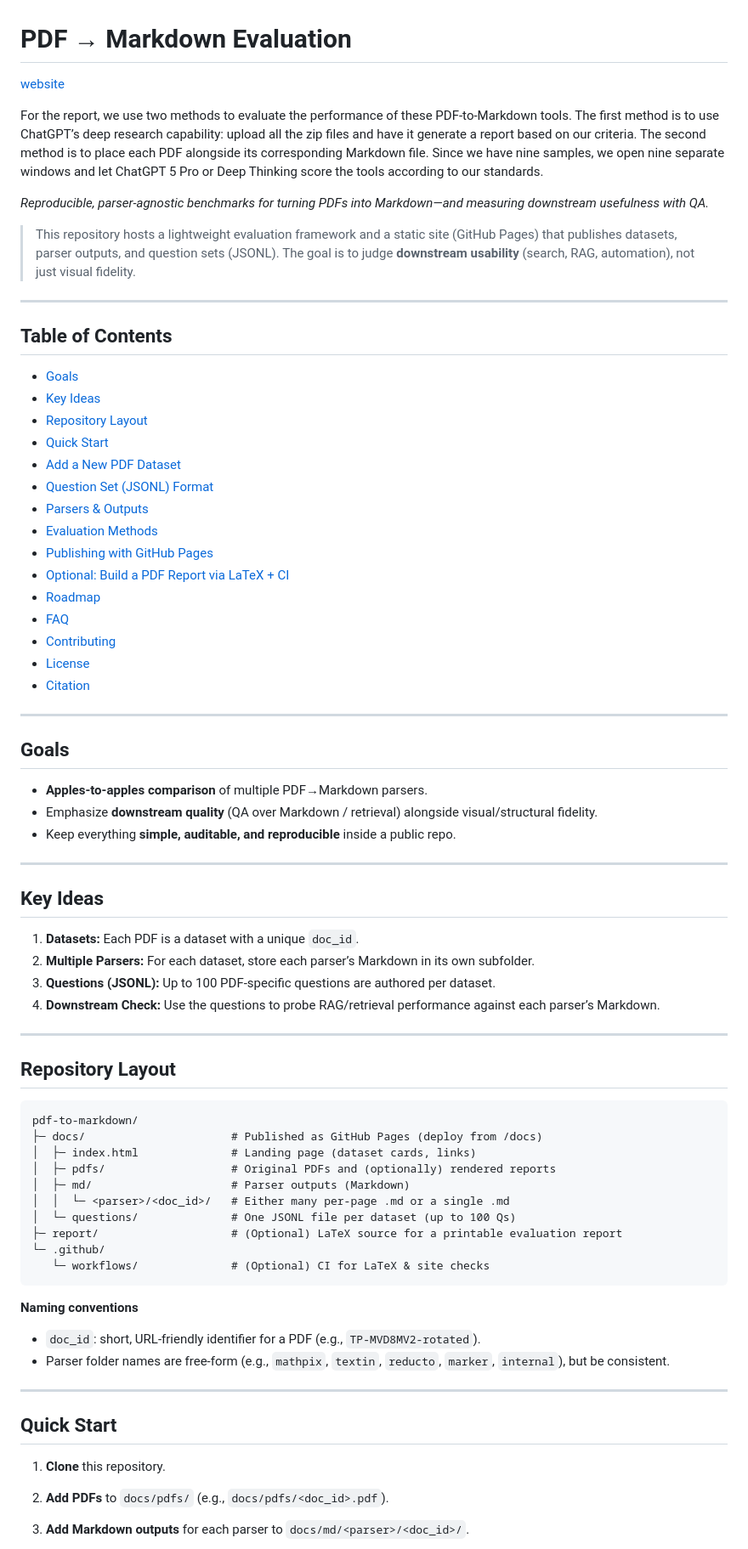
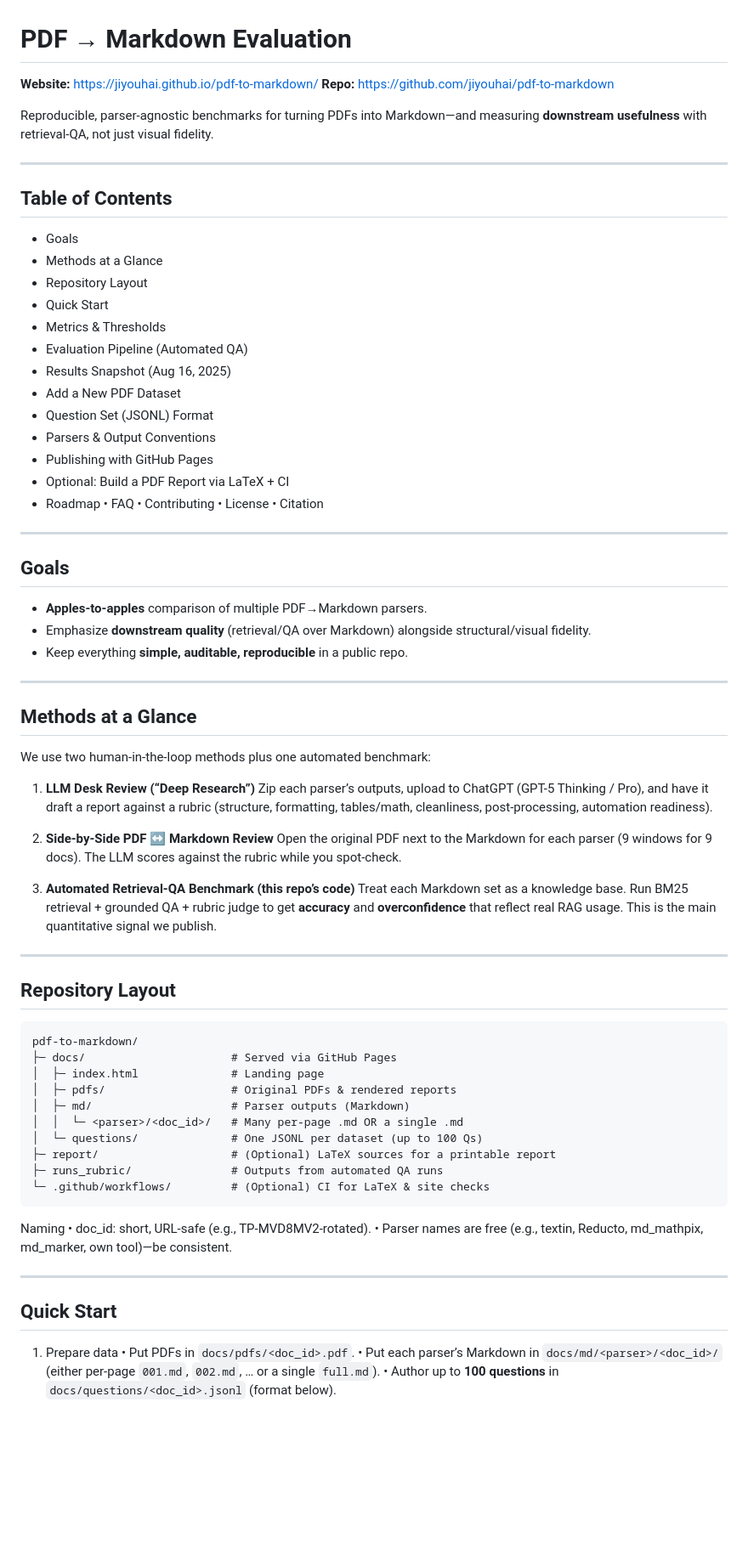
Before and after one commit to jiyouhai/pdf-to-markdown, a Markdown page: README.md, the part around one of its changes. Shown at 85% size. Drawn GitHub-style; blank space fills up the shorter version.

````diff
--- a/README.md
+++ b/README.md
@@ -1,49 +1,50 @@
 # PDF → Markdown Evaluation
 
-[website](https://jiyouhai.github.io/pdf-to-markdown/)
+**Website:** [https://jiyouhai.github.io/pdf-to-markdown/](https://jiyouhai.github.io/pdf-to-markdown/)
+**Repo:** [https://github.com/jiyouhai/pdf-to-markdown](https://github.com/jiyouhai/pdf-to-markdown)
 
-For the report, we use two methods to evaluate the performance of these PDF-to-Markdown tools. The first method is to use ChatGPT’s deep research capability: upload all the zip files and have it generate a report based on our criteria. The second method is to place each PDF alongside its corresponding Markdown file. Since we have nine samples, we open nine separate windows and let ChatGPT 5 Pro or Deep Thinking score the tools according to our standards.
-
-*Reproducible, parser-agnostic benchmarks for turning PDFs into Markdown—and measuring downstream usefulness with QA.*
-
-> This repository hosts a lightweight evaluation framework and a static site (GitHub Pages) that publishes datasets, parser outputs, and question sets (JSONL). The goal is to judge **downstream usability** (search, RAG, automation), not just visual fidelity.
+Reproducible, parser-agnostic benchmarks for turning PDFs into Markdown—and measuring **downstream usefulness** with retrieval-QA, not just visual fidelity.
 
 ---
 
 ## Table of Contents
 
-* [Goals](#goals)
-* [Key Ideas](#key-ideas)
-* [Repository Layout](#repository-layout)
-* [Quick Start](#quick-start)
-* [Add a New PDF Dataset](#add-a-new-pdf-dataset)
-* [Question Set (JSONL) Format](#question-set-jsonl-format)
-* [Parsers & Outputs](#parsers--outputs)
-* [Evaluation Methods](#evaluation-methods)
-* [Publishing with GitHub Pages](#publishing-with-github-pages)
-* [Optional: Build a PDF Report via LaTeX + CI](#optional-build-a-pdf-report-via-latex--ci)
-* [Roadmap](#roadmap)
-* [FAQ](#faq)
-* [Contributing](#contributing)
-* [License](#license)
-* [Citation](#citation)
+* Goals
+* Methods at a Glance
+* Repository Layout
+* Quick Start
+* Metrics & Thresholds
+* Evaluation Pipeline (Automated QA)
+* Results Snapshot (Aug 16, 2025)
+* Add a New PDF Dataset
+* Question Set (JSONL) Format
+* Parsers & Output Conventions
+* Publishing with GitHub Pages
+* Optional: Build a PDF Report via LaTeX + CI
+* Roadmap • FAQ • Contributing • License • Citation
 
 ---
 
 ## Goals
 
-* **Apples-to-apples comparison** of multiple PDF→Markdown parsers.
-* Emphasize **downstream quality** (QA over Markdown / retrieval) alongside visual/structural fidelity.
-* Keep everything **simple, auditable, and reproducible** inside a public repo.
+* **Apples-to-apples** comparison of multiple PDF→Markdown parsers.
+* Emphasize **downstream quality** (retrieval/QA over Markdown) alongside structural/visual fidelity.
+* Keep everything **simple, auditable, reproducible** in a public repo.
 
 ---
 
-## Key Ideas
+## Methods at a Glance
 
-1. **Datasets:** Each PDF is a dataset with a unique `doc_id`.
-2. **Multiple Parsers:** For each dataset, store each parser’s Markdown in its own subfolder.
-3. **Questions (JSONL):** Up to 100 PDF-specific questions are authored per dataset.
-4. **Downstream Check:** Use the questions to probe RAG/retrieval performance against each parser’s Markdown.
+We use two human-in-the-loop methods plus one automated benchmark:
+
+1. **LLM Desk Review (“Deep Research”)**
+   Zip each parser’s outputs, upload to ChatGPT (GPT-5 Thinking / Pro), and have it draft a report against a rubric (structure, formatting, tables/math, cleanliness, post-processing, automation readiness).
+
+2. **Side-by-Side PDF ↔ Markdown Review**
+   Open the original PDF next to the Markdown for each parser (9 windows for 9 docs). The LLM scores against the rubric while you spot-check.
+
+3. **Automated Retrieval-QA Benchmark (this repo’s code)**
+   Treat each Markdown set as a knowledge base. Run BM25 retrieval + grounded QA + rubric judge to get **accuracy** and **overconfidence** that reflect real RAG usage. This is the main quantitative signal we publish.
 
 ---
 
@@ -51,27 +52,27 @@ For the report, we use two methods to evaluate the performance of these PDF-to-M
 
 ```
 pdf-to-markdown/
-├─ docs/                      # Published as GitHub Pages (deploy from /docs)
-│  ├─ index.html              # Landing page (dataset cards, links)
-│  ├─ pdfs/                   # Original PDFs and (optionally) rendered reports
+├─ docs/                      # Served via GitHub Pages
+│  ├─ index.html              # Landing page
+│  ├─ pdfs/                   # Original PDFs & rendered reports
 │  ├─ md/                     # Parser outputs (Markdown)
-│  │  └─ <parser>/<doc_id>/   # Either many per-page .md or a single .md
-│  └─ questions/              # One JSONL file per dataset (up to 100 Qs)
-├─ report/                    # (Optional) LaTeX source for a printable evaluation report
-└─ .github/
-   └─ workflows/              # (Optional) CI for LaTeX & site checks
+│  │  └─ <parser>/<doc_id>/   # Many per-page .md OR a single .md
+│  └─ questions/              # One JSONL per dataset (up to 100 Qs)
+├─ report/                    # (Optional) LaTeX sources for a printable report
+├─ runs_rubric/               # Outputs from automated QA runs
+└─ .github/workflows/         # (Optional) CI for LaTeX & site checks
 ```
 
-**Naming conventions**
-
-* `doc_id`: short, URL-friendly identifier for a PDF (e.g., `TP-MVD8MV2-rotated`).
-* Parser folder names are free-form (e.g., `mathpix`, `textin`, `reducto`, `marker`, `internal`), but be consistent.
+Naming
+• doc\_id: short, URL-safe (e.g., TP-MVD8MV2-rotated).
+• Parser names are free (e.g., textin, Reducto, md\_mathpix, md\_marker, own tool)—be consistent.
 
 ---
 
 ## Quick Start
 
-1. **Clone** this repository.
-2. **Add PDFs** to `docs/pdfs/` (e.g., `docs/pdfs/<doc_id>.pdf`).
-3. **Add Markdown outputs** for each parser to `docs/md/<parser>/<doc_id>/`.
+1. Prepare data
+   • Put PDFs in `docs/pdfs/<doc_id>.pdf`.
+   • Put each parser’s Markdown in `docs/md/<parser>/<doc_id>/` (either per-page `001.md`, `002.md`, … or a single `full.md`).
+   • Author up to **100 questions** in `docs/questions/<doc_id>.jsonl` (format below).
 
````
Also changed, not shown: other parts of README.md (+165 -154 lines).
